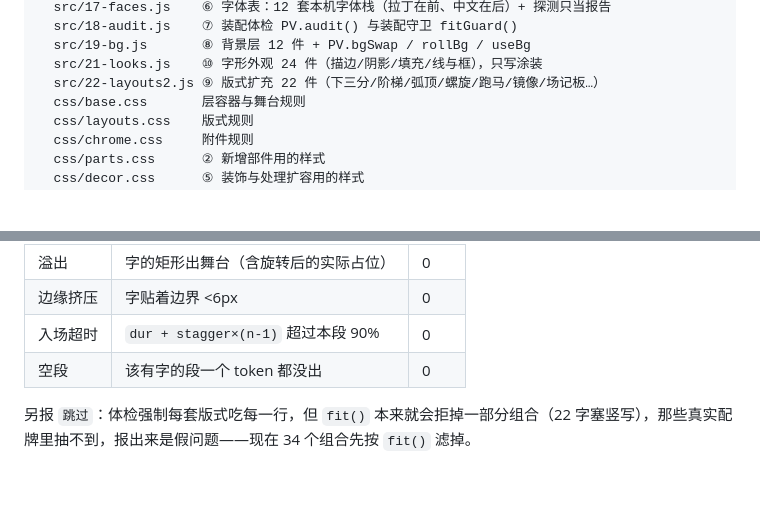
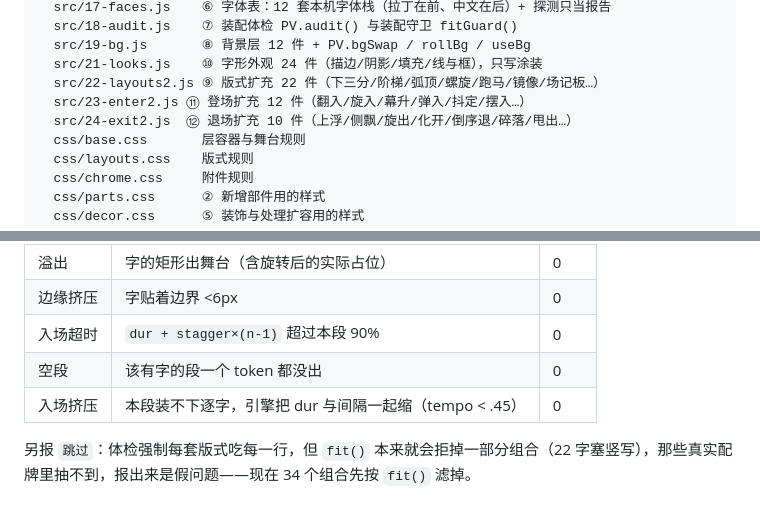
Before and after one commit to openhanako-labs/openhanako-audio-player, a Markdown page: pv/README.md, 2 parts joined by grey strips. GitHub-like rendering; blank space fills up the shorter version.

```diff
--- a/pv/README.md
+++ b/pv/README.md
@@ -55,6 +55,8 @@ pv/
   src/19-bg.js       ⑧ 背景层 12 件 + PV.bgSwap / rollBg / useBg
   src/21-looks.js    ⑩ 字形外观 24 件（描边/阴影/填充/线与框），只写涂装
   src/22-layouts2.js ⑨ 版式扩充 22 件（下三分/阶梯/弧顶/螺旋/跑马/镜像/场记板…）
+  src/23-enter2.js ⑪ 登场扩充 12 件（翻入/旋入/幕升/弹入/抖定/摆入…）
+  src/24-exit2.js  ⑫ 退场扩充 10 件（上浮/侧飘/旋出/化开/倒序退/碎落/甩出…）
   css/base.css       层容器与舞台规则
   css/layouts.css    版式规则
   css/chrome.css     附件规则
@@ -313,6 +315,7 @@ JIZURA 的行内记号现在同样吃：
 | 边缘挤压 | 字贴着边界 <6px | 0 |
 | 入场超时 | `dur + stagger×(n-1)` 超过本段 90% | 0 |
 | 空段 | 该有字的段一个 token 都没出 | 0 |
+| 入场挤压 | 本段装不下逐字，引擎把 dur 与间隔一起缩（tempo < .45） | 0 |
 
 另报 `跳过`：体检强制每套版式吃每一行，但 `fit()` 本来就会拒掉一部分组合（22 字塞竖写），那些真实配牌里抽不到，报出来是假问题——现在 34 个组合先按 `fit()` 滤掉。
 
```
Also changed, not shown: other parts of pv/README.md (+35 -3 lines), README.md (+1 -1 lines).
